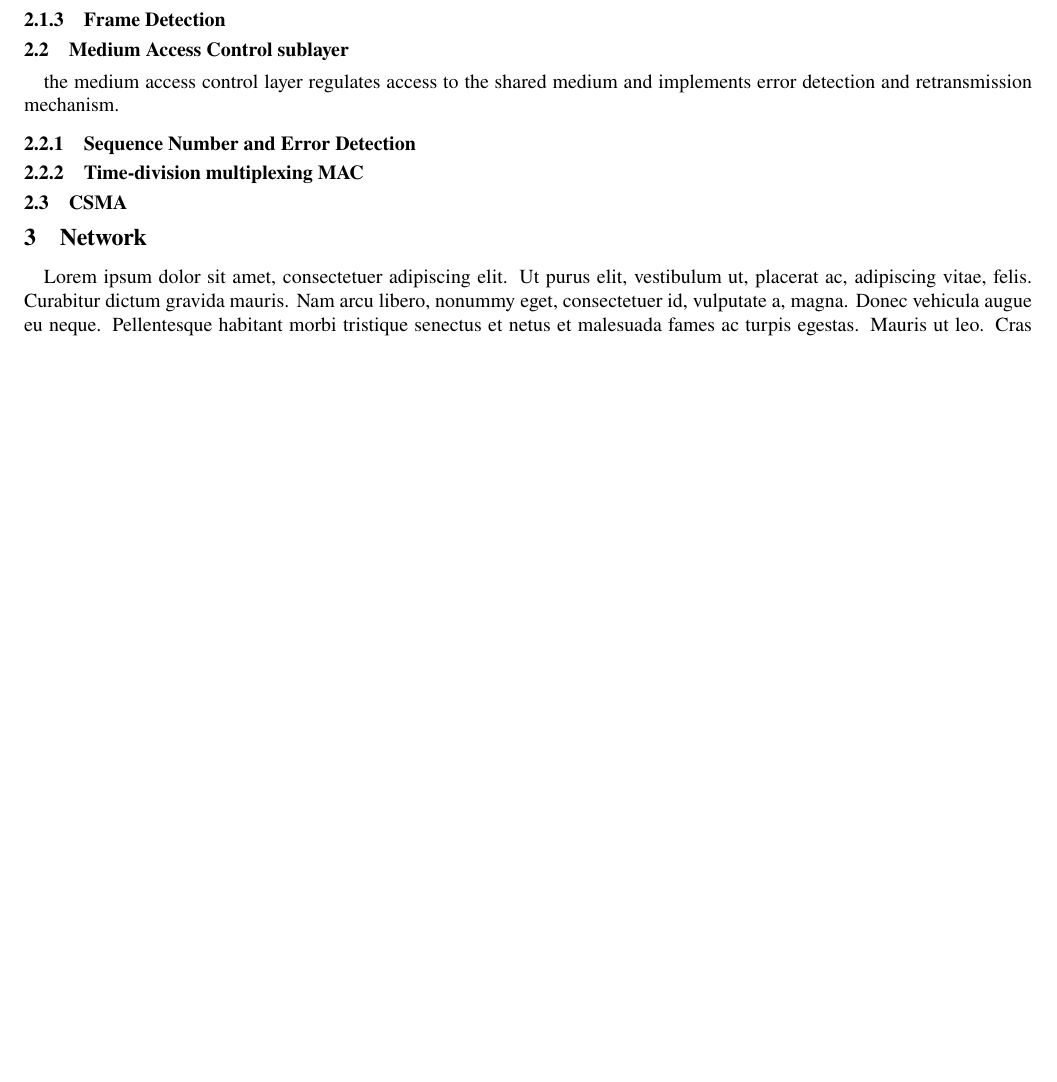
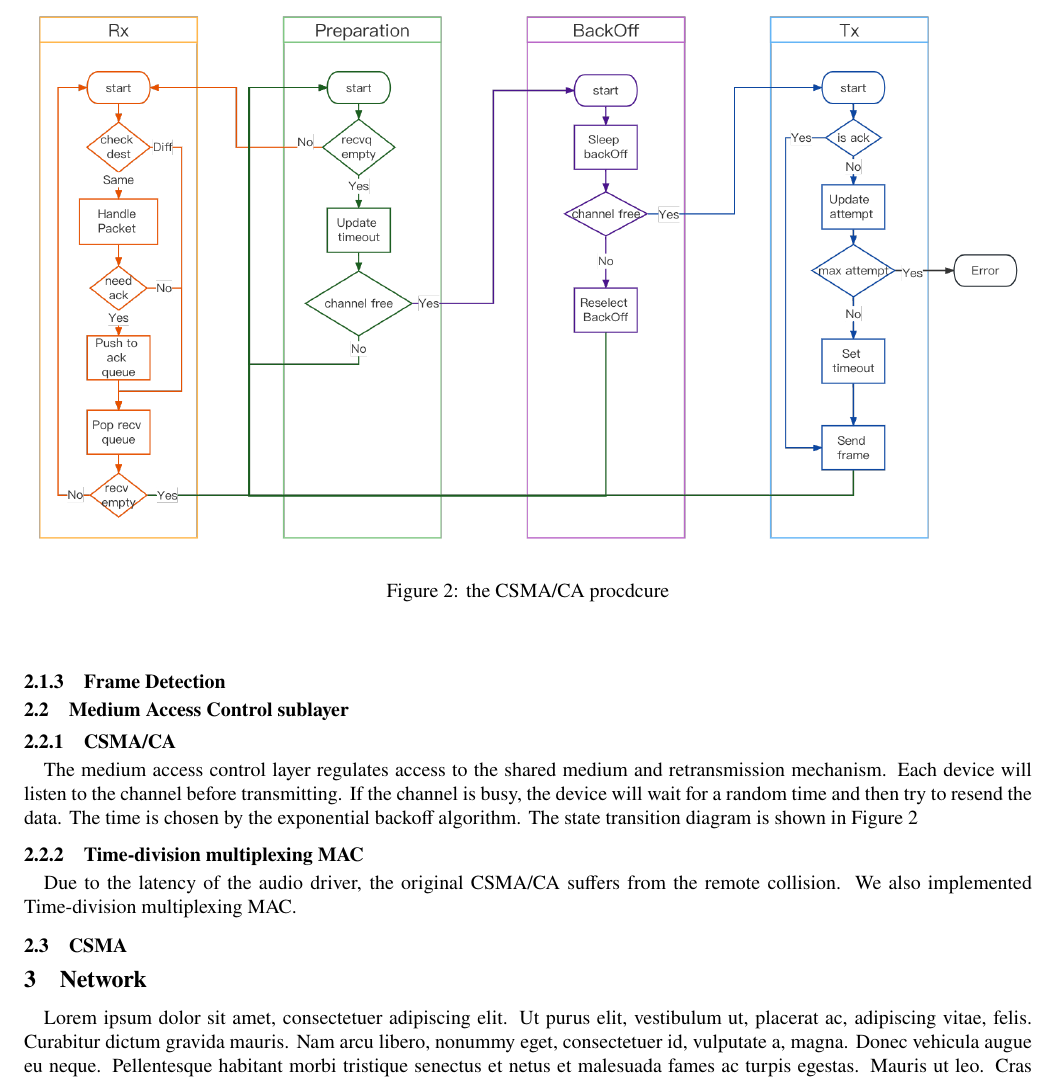
Before and after one commit to hehelego/ShanghaiTech-CS120-Fall2022-project, a LaTeX paper (design/report.tex, which reads design/sections/datalink.tex): part of page 3 of 6, cut at the place of the change, the shorter picture padded with empty space. Compiled offline with pdfLaTeX.

Commit message:
UPD(design): finish CSMA/CA.

```diff
--- a/design/sections/datalink.tex
+++ b/design/sections/datalink.tex
@@ -50,10 +50,17 @@ As for cabel-connected scenario, baseband transmission is possible as low freque
 \subsubsection{Frame Detection}
 
 \subsection{Medium Access Control sublayer}
-the medium access control layer regulates access to the shared medium and implements error detection and retransmission mechanism.
-
-\subsubsection{Sequence Number and Error Detection}
+\subsubsection{CSMA/CA}
+\begin{figure}[h]
+	\begin{center}
+		\centerline{\includegraphics[width=\columnwidth]{./figures/CSMA.png}}
+		\caption{the CSMA/CA procdcure}
+		\label{csma}
+	\end{center}
+\end{figure}
+The medium access control layer regulates access to the shared medium and retransmission mechanism. Each device will listen to the channel before transmitting. If the channel is busy, the device will wait for a random time and then try to resend the data. The time is chosen by the exponential backoff algorithm. The state transition diagram is shown in Figure~\ref{csma}
 
 \subsubsection{Time-division multiplexing MAC}
+Due to the latency of the audio driver, the original CSMA/CA suffers from the remote collision. We also implemented Time-division multiplexing MAC.
 
 \subsection{CSMA}
```
Also changed, not shown: design/figures/CSMA.png (added), design/figures/Phylayer.pdf (added).
